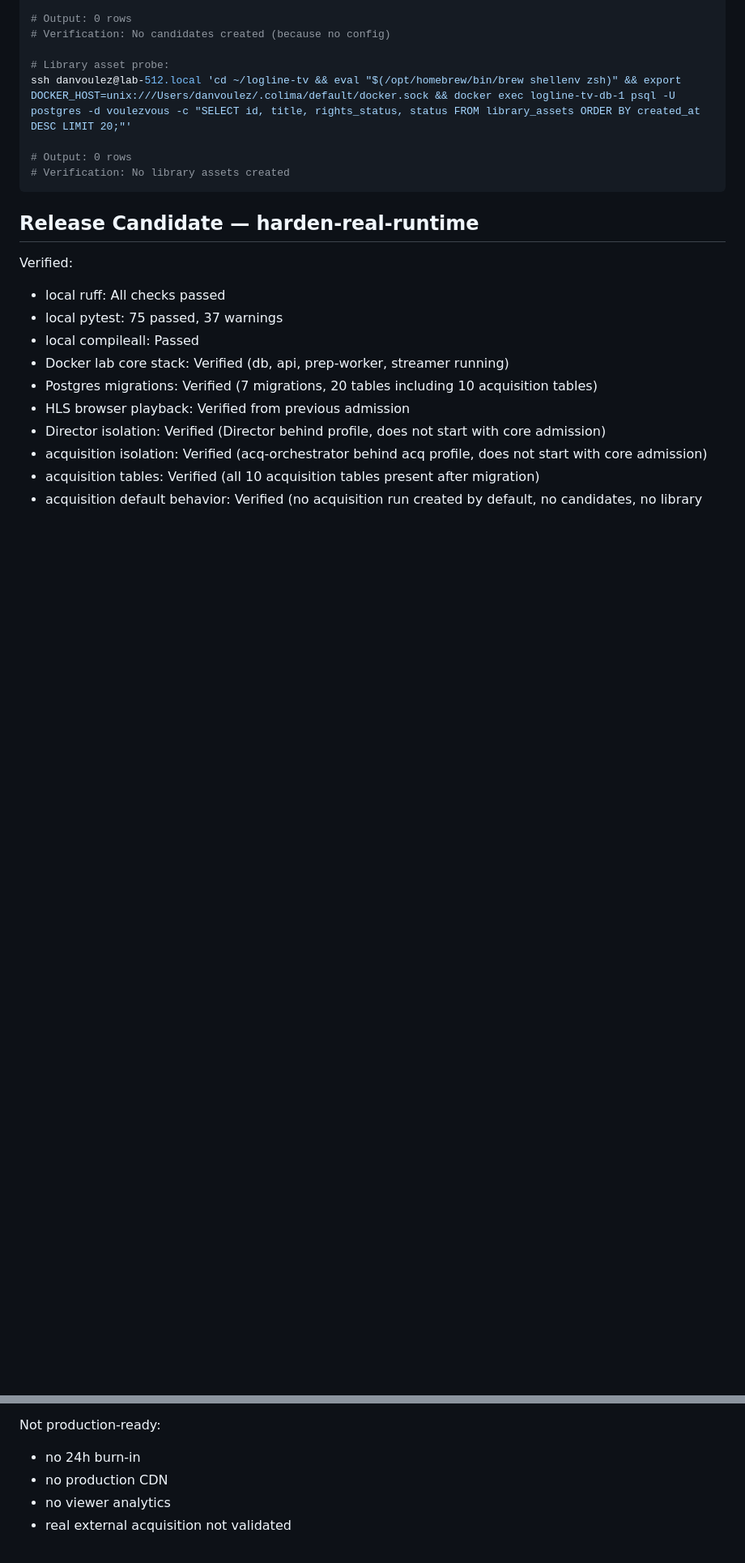
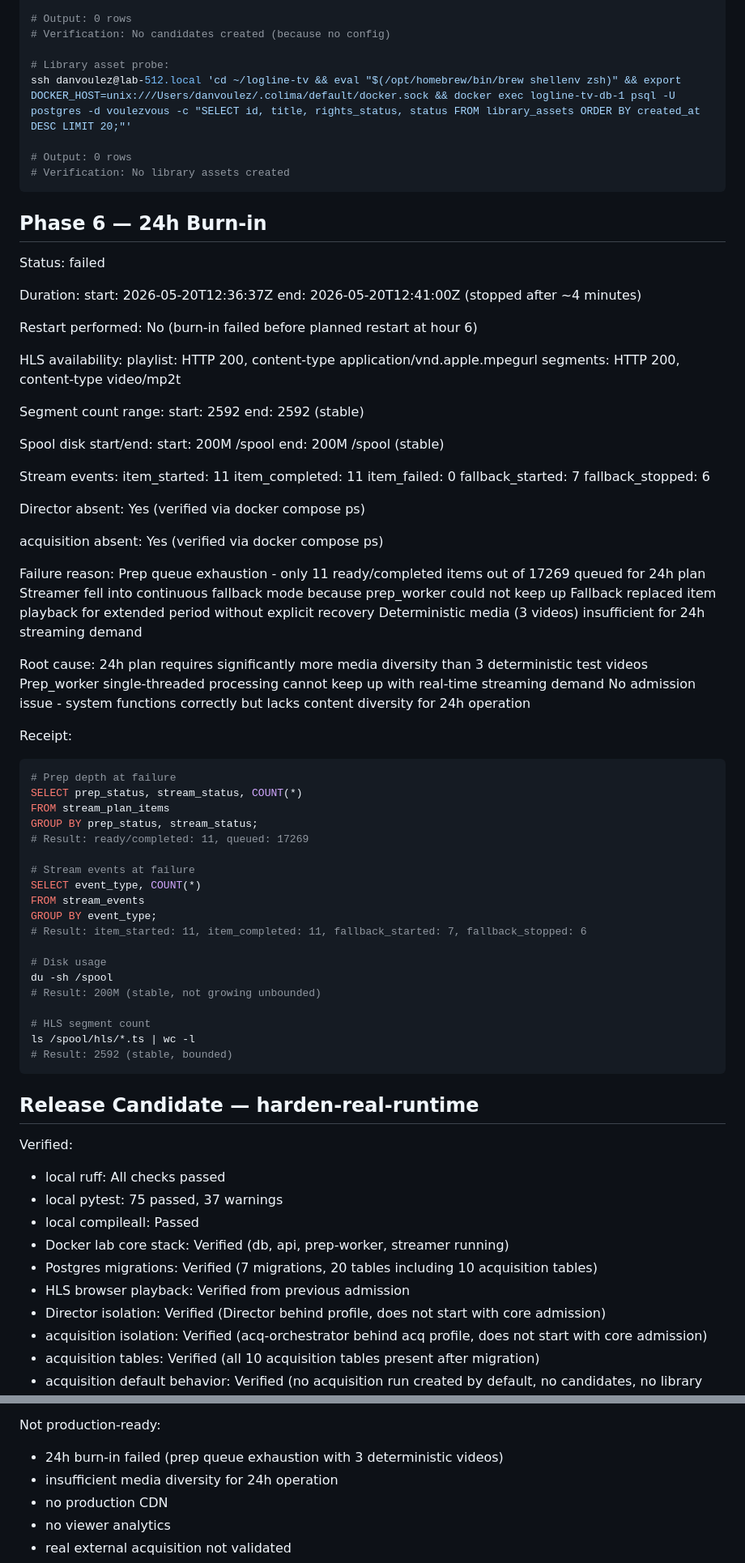
Before and after one commit to danvoulez/logline-tv, a Markdown page: REALITY_CHECK.md, 2 parts joined by grey strips. Shown at 81% size. Rendered like a GitHub page; blank space fills up the shorter version.

Commit message:
Record Phase 6 burn-in failure: prep queue exhaustion
24h burn-in failed after ~4 minutes:
- Prep queue exhaustion: only 11 ready/completed items out of 17269 queued
- Streamer fell into continuous fallback mode
- Fallback replaced item playback for extended period
- Deterministic media (3 videos) insufficient for 24h streaming demand

Root cause:
- 24h plan requires significantly more media diversity than 3 test videos
- Prep_worker single-threaded processing cannot keep up with real-time demand
- System functions correctly but lacks content diversity for 24h operation

No admission issue - system is operational but needs content diversity.

Generated with [Devin](https://cli.devin.ai/docs)

Co-Authored-By: Devin <158243242+devin-ai-integration[bot]@users.noreply.github.com>

````diff
--- a/REALITY_CHECK.md
+++ b/REALITY_CHECK.md
@@ -1289,6 +1289,77 @@ ssh danvoulez@lab-512.local 'cd ~/logline-tv && eval "$(/opt/homebrew/bin/brew s
 # Verification: No library assets created
 ```
 
+## Phase 6 — 24h Burn-in
+
+Status:
+  failed
+
+Duration:
+  start: 2026-05-20T12:36:37Z
+  end: 2026-05-20T12:41:00Z (stopped after ~4 minutes)
+
+Restart performed:
+  No (burn-in failed before planned restart at hour 6)
+
+HLS availability:
+  playlist: HTTP 200, content-type application/vnd.apple.mpegurl
+  segments: HTTP 200, content-type video/mp2t
+
+Segment count range:
+  start: 2592
+  end: 2592 (stable)
+
+Spool disk start/end:
+  start: 200M /spool
+  end: 200M /spool (stable)
+
+Stream events:
+  item_started: 11
+  item_completed: 11
+  item_failed: 0
+  fallback_started: 7
+  fallback_stopped: 6
+
+Director absent:
+  Yes (verified via docker compose ps)
+
+acquisition absent:
+  Yes (verified via docker compose ps)
+
+Failure reason:
+  Prep queue exhaustion - only 11 ready/completed items out of 17269 queued for 24h plan
+  Streamer fell into continuous fallback mode because prep_worker could not keep up
+  Fallback replaced item playback for extended period without explicit recovery
+  Deterministic media (3 videos) insufficient for 24h streaming demand
+
+Root cause:
+  24h plan requires significantly more media diversity than 3 deterministic test videos
+  Prep_worker single-threaded processing cannot keep up with real-time streaming demand
+  No admission issue - system functions correctly but lacks content diversity for 24h operation
+
+Receipt:
+```bash
+# Prep depth at failure
+SELECT prep_status, stream_status, COUNT(*)
+FROM stream_plan_items
+GROUP BY prep_status, stream_status;
+# Result: ready/completed: 11, queued: 17269
+
+# Stream events at failure
+SELECT event_type, COUNT(*)
+FROM stream_events
+GROUP BY event_type;
+# Result: item_started: 11, item_completed: 11, fallback_started: 7, fallback_stopped: 6
+
+# Disk usage
+du -sh /spool
+# Result: 200M (stable, not growing unbounded)
+
+# HLS segment count
+ls /spool/hls/*.ts | wc -l
+# Result: 2592 (stable, bounded)
+```
+
 ## Release Candidate — harden-real-runtime
 
 Verified:
@@ -1307,7 +1378,8 @@ Verified:
 - promotion gates: Verified via local tests (metadata_only and unauthorized candidates rejected)
 
 Not production-ready:
-- no 24h burn-in
+- 24h burn-in failed (prep queue exhaustion with 3 deterministic videos)
+- insufficient media diversity for 24h operation
 - no production CDN
 - no viewer analytics
 - real external acquisition not validated
````
